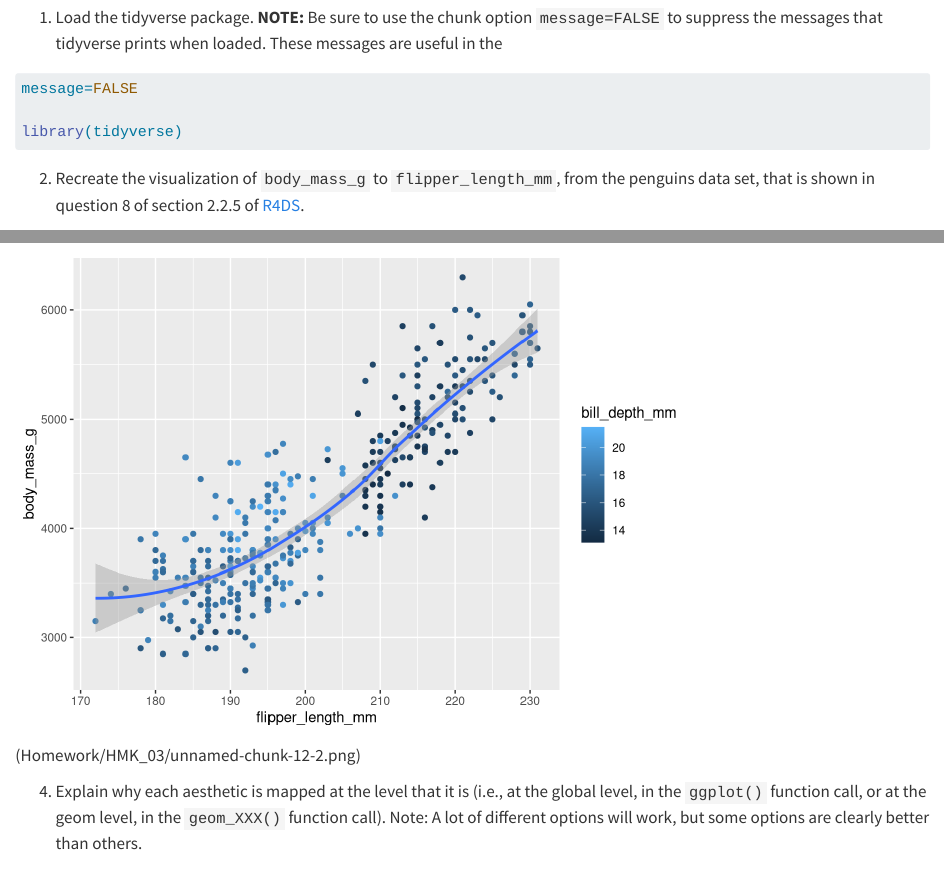
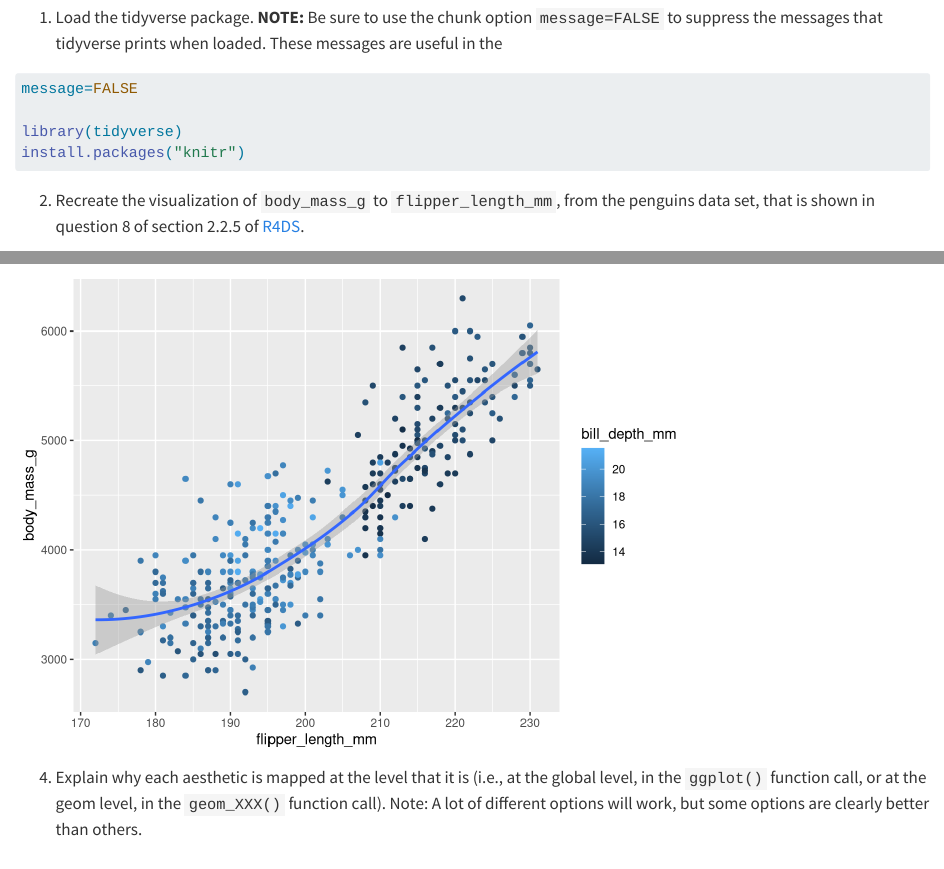
Before and after one commit to ksumme11/GEOL590, a Quarto document (Homework/HMK_03/hmk_03.qmd): the page in a window 1100 px wide, from 2810 px down, and a second part further down, joined at a grey line. Rendered offline with R 4.5, knitr and Pandoc in place of Quarto, with nearby package versions; drawn as R Markdown's standard HTML page in place of the format the file asks for.

Commit message:
HMK03_Final?

````diff
--- a/Homework/HMK_03/hmk_03.qmd
+++ b/Homework/HMK_03/hmk_03.qmd
@@ -116,6 +116,7 @@ rm(list=ls())
 message=FALSE
 
 library(tidyverse)
+install.packages("knitr")
 
 ```
 
@@ -136,7 +137,6 @@ library(tidyverse)
   geom_smooth() # line showing how these points and other info correlate
 
 ```
-(Homework/HMK_03/unnamed-chunk-12-2.png)
 
 4.  Explain why each aesthetic is mapped at the level that it is (i.e., at the global level, in the `ggplot()` function call, or at the geom level, in the `geom_XXX()` function call). Note: A lot of different options will work, but some options are clearly better than others.
 
````
Also changed, not shown: Homework/HMK_03/hmk_03.md.
